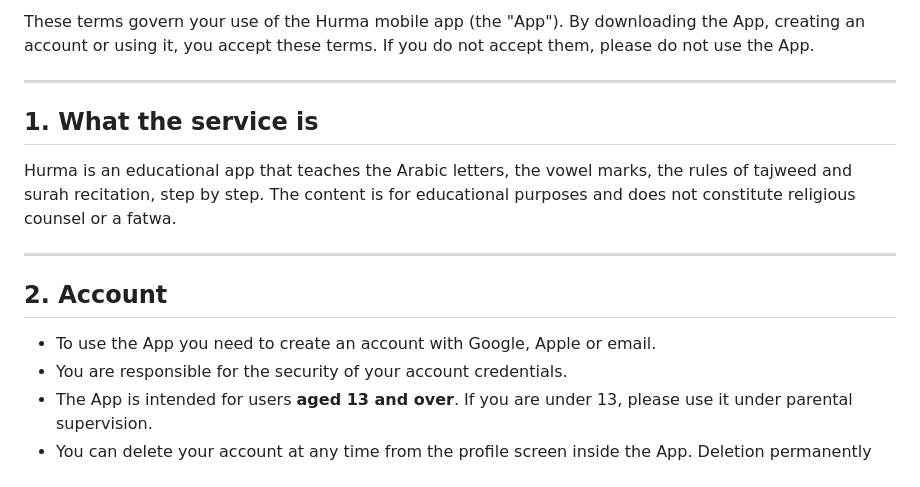
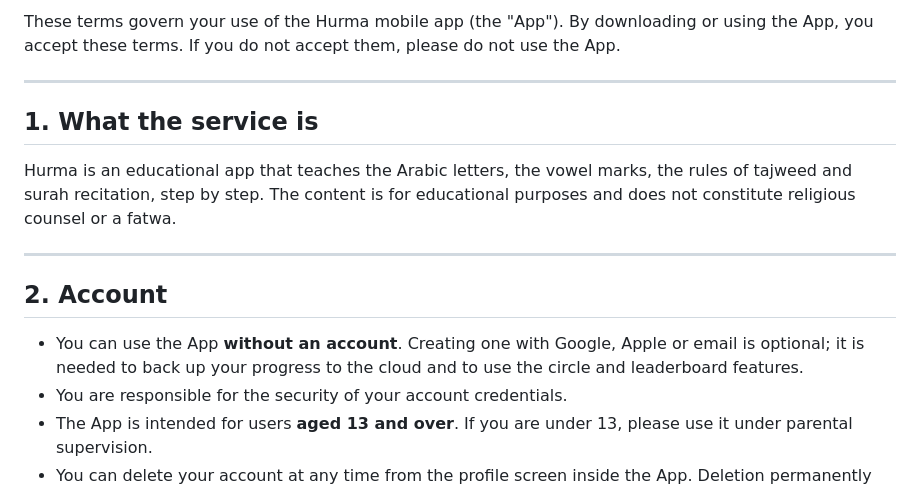
Before and after one commit to numangursoy/hurma-legal, a Markdown page: kosullar-en.md, the part around one of its changes. GitHub-like rendering.

Commit message:
Account is not required: terms corrected
The app can be used without an account; an account is only needed for cloud backup, the circle and the leaderboard.

```diff
--- a/kosullar-en.md
+++ b/kosullar-en.md
@@ -4,5 +4,5 @@
 
-These terms govern your use of the Hurma mobile app (the "App"). By downloading the App, creating an account or using it, you accept these terms. If you do not accept them, please do not use the App.
+These terms govern your use of the Hurma mobile app (the "App"). By downloading or using the App, you accept these terms. If you do not accept them, please do not use the App.
 
 ---
 
@@ -14,7 +14,7 @@ Hurma is an educational app that teaches the Arabic letters, the vowel marks, th
 
 ## 2. Account
 
-- To use the App you need to create an account with Google, Apple or email.
+- You can use the App **without an account**. Creating one with Google, Apple or email is optional; it is needed to back up your progress to the cloud and to use the circle and leaderboard features.
 - You are responsible for the security of your account credentials.
 - The App is intended for users **aged 13 and over**. If you are under 13, please use it under parental supervision.
 - You can delete your account at any time from the profile screen inside the App. Deletion permanently removes your progress and your profile data.
```
Also changed, not shown: other parts of kosullar-en.md (+1 -1 lines).
